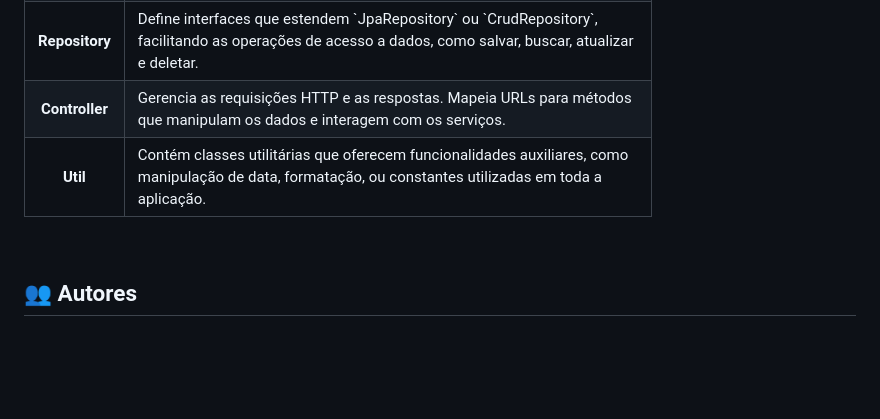
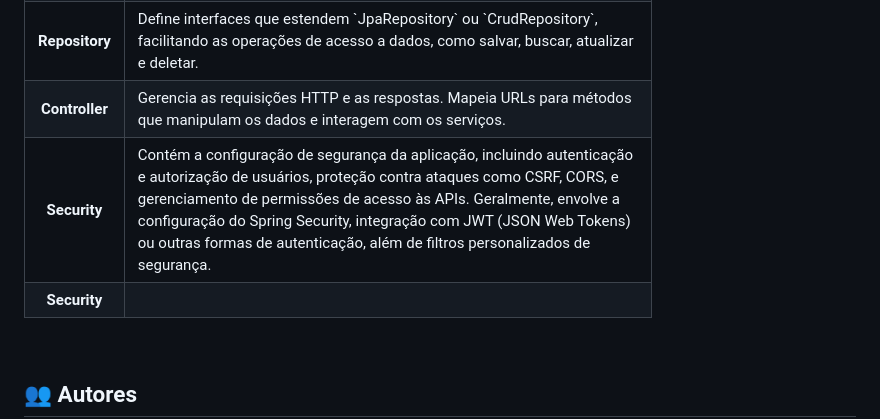
Before and after one commit to lucas-lentz/pi-farmacia, a Markdown page: README.md, the part around the change printed below. Drawn GitHub-style; blank space fills up the shorter version.

```diff
--- a/README.md
+++ b/README.md
@@ -186,8 +185,12 @@ Validação de Login: Sistema de validação de login com mensagens de erro, cas
     <td>Gerencia as requisições HTTP e as respostas. Mapeia URLs para métodos que manipulam os dados e interagem com os serviços.</td>
   </tr>
   <tr>
-    <th>Util</th>
-    <td>Contém classes utilitárias que oferecem funcionalidades auxiliares, como manipulação de data, formatação, ou constantes utilizadas em toda a aplicação.</td>
+    <th>Security</th>
+    <td>Contém a configuração de segurança da aplicação, incluindo autenticação e autorização de usuários, proteção contra ataques como CSRF, CORS, e gerenciamento de permissões de acesso às APIs. Geralmente, envolve a configuração do Spring Security, integração com JWT (JSON Web Tokens) ou outras formas de autenticação, além de filtros personalizados de segurança.</td>
+  </tr>
+  <tr>
+    <th>Security</th>
+    <td></td>
   </tr>
 </table>
 
```
Also changed, not shown: other parts of README.md (+1 -2 lines).
